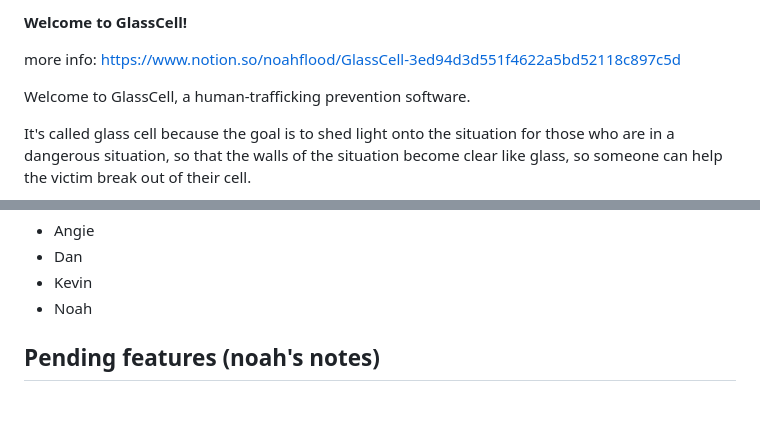
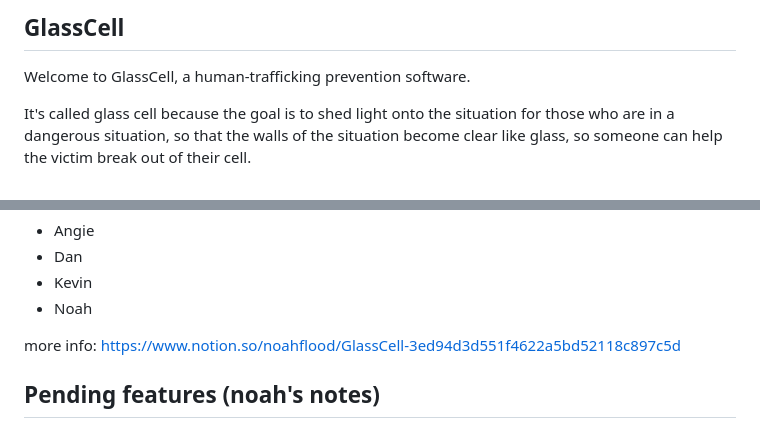
Before and after one commit to noahflood1/GlassCell-repo, a Markdown page: README.md, 2 parts joined by grey strips. Rendered like a GitHub page; blank space fills up the shorter version.

```diff
--- a/README.md
+++ b/README.md
@@ -1,7 +1,5 @@
-**Welcome to GlassCell!**
-
-more info: https://www.notion.so/noahflood/GlassCell-3ed94d3d551f4622a5bd52118c897c5d
-
+**GlassCell**
+--------------------------
 Welcome to GlassCell, a human-trafficking prevention software.
 
 It's called glass cell because the goal is to shed light onto the situation for those who are in a dangerous situation,
@@ -18,6 +16,7 @@ Contributers:
 - Kevin
 - Noah
 
+more info: https://www.notion.so/noahflood/GlassCell-3ed94d3d551f4622a5bd52118c897c5d
 
 Pending features (noah's notes)
 --------------------------
```
